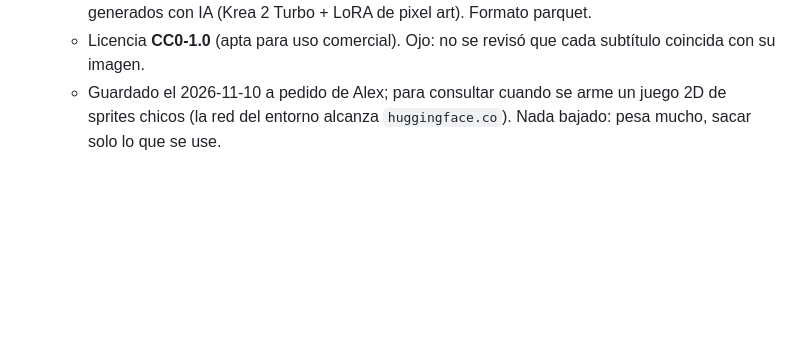
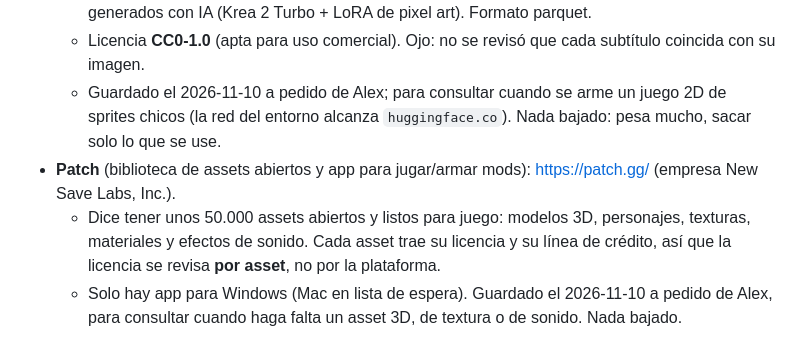
Before and after one commit to Alex-Alas/game-sandbox, a Markdown page: assets/MANIFEST.md, the part around the change. Rendered like a GitHub page; blank space fills up the shorter version.

Commit message:
Guardar Patch (patch.gg) como recurso de assets en el manifiesto
Co-Authored-By: Claude Haiku 5.5 <noreply@anthropic.com>
Claude-Session: https://claude.ai/code/session_013czvht3K2qG7Uda9SUxg7T

```diff
--- a/assets/MANIFEST.md
+++ b/assets/MANIFEST.md
@@ -137,3 +137,6 @@ llega solo lo exportado y optimizado.
   - 1.409.404 sprites de 16×16 con fondo transparente y subtítulos en inglés (6.194 sujetos), generados con IA (Krea 2 Turbo + LoRA de pixel art). Formato parquet.
   - Licencia **CC0-1.0** (apta para uso comercial). Ojo: no se revisó que cada subtítulo coincida con su imagen.
   - Guardado el 2026-11-10 a pedido de Alex; para consultar cuando se arme un juego 2D de sprites chicos (la red del entorno alcanza `huggingface.co`). Nada bajado: pesa mucho, sacar solo lo que se use.
+- **Patch** (biblioteca de assets abiertos y app para jugar/armar mods): <https://patch.gg/> (empresa New Save Labs, Inc.).
+  - Dice tener unos 50.000 assets abiertos y listos para juego: modelos 3D, personajes, texturas, materiales y efectos de sonido. Cada asset trae su licencia y su línea de crédito, así que la licencia se revisa **por asset**, no por la plataforma.
+  - Solo hay app para Windows (Mac en lista de espera). Guardado el 2026-11-10 a pedido de Alex, para consultar cuando haga falta un asset 3D, de textura o de sonido. Nada bajado.
```
